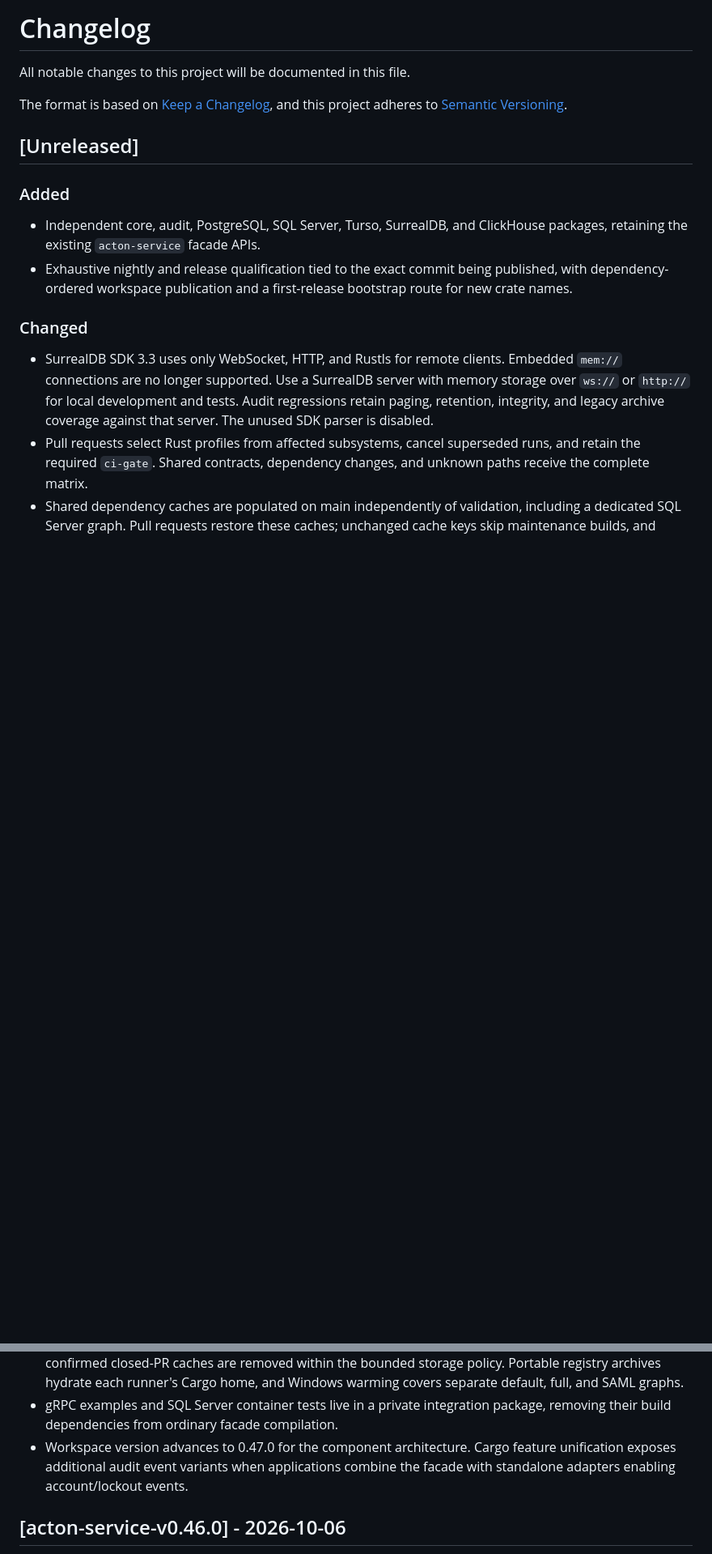
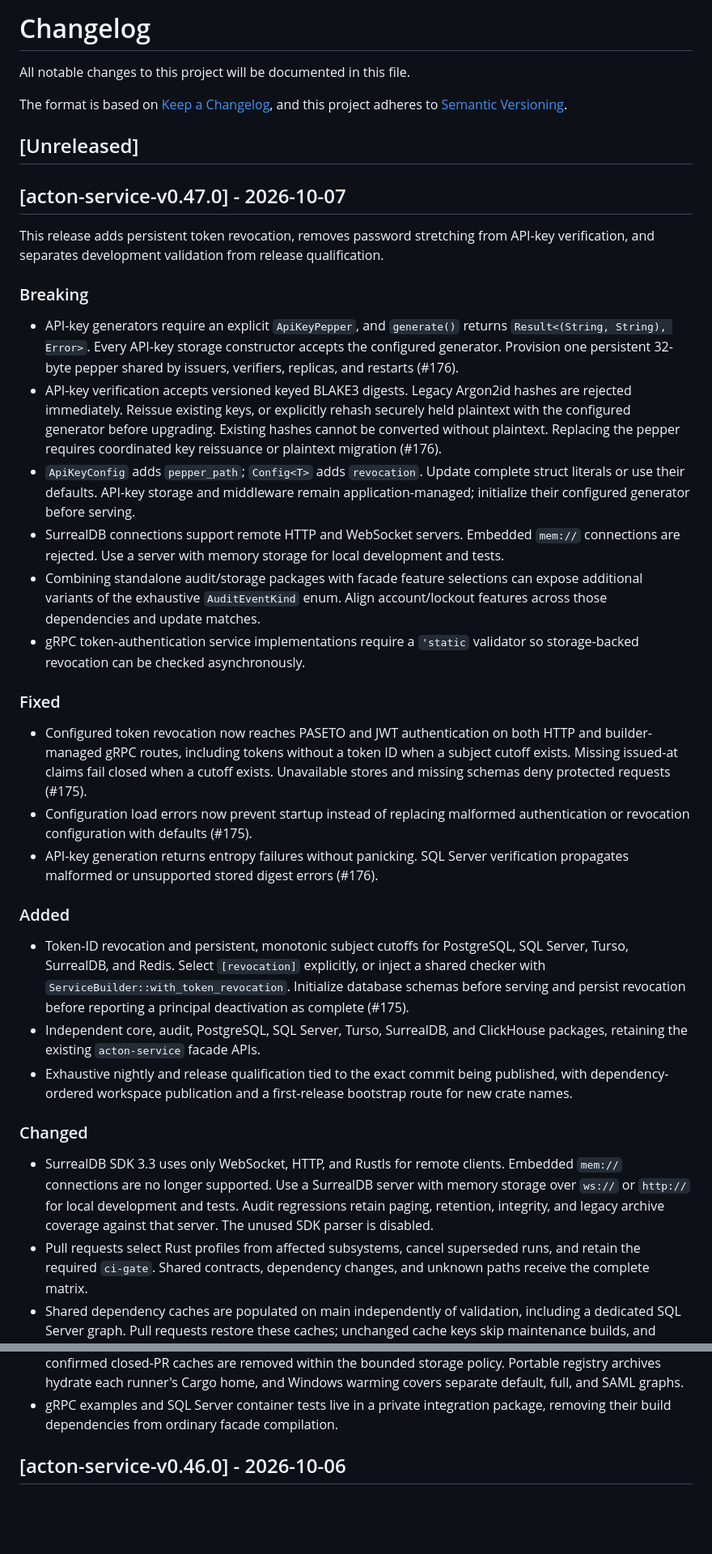
Before and after one commit to Govcraft/acton-service, a Markdown page: CHANGELOG.md, 2 parts joined by grey strips. Shown at 81% size. Rendered like a GitHub page; blank space fills up the shorter version.

Commit message:
chore(release): prepare acton-service 0.47.0

```diff
--- a/CHANGELOG.md
+++ b/CHANGELOG.md
@@ -7,8 +7,53 @@ and this project adheres to [Semantic Versioning](https://semver.org/spec/v2.0.0
 
 ## [Unreleased]
 
+## [acton-service-v0.47.0] - 2026-10-07
+
+This release adds persistent token revocation, removes password stretching from
+API-key verification, and separates development validation from release qualification.
+
+### Breaking
+
+- API-key generators require an explicit `ApiKeyPepper`, and `generate()` returns
+  `Result<(String, String), Error>`. Every API-key storage constructor accepts
+  the configured generator. Provision one persistent 32-byte pepper shared by
+  issuers, verifiers, replicas, and restarts (#176).
+- API-key verification accepts versioned keyed BLAKE3 digests. Legacy Argon2id
+  hashes are rejected immediately. Reissue existing keys, or explicitly rehash
+  securely held plaintext with the configured generator before upgrading.
+  Existing hashes cannot be converted without plaintext. Replacing the pepper
+  requires coordinated key reissuance or plaintext migration (#176).
+- `ApiKeyConfig` adds `pepper_path`; `Config<T>` adds `revocation`. Update complete
+  struct literals or use their defaults. API-key storage and middleware remain
+  application-managed; initialize their configured generator before serving.
+- SurrealDB connections support remote HTTP and WebSocket servers. Embedded
+  `mem://` connections are rejected. Use a server with memory storage for local
+  development and tests.
+- Combining standalone audit/storage packages with facade feature selections
+  can expose additional variants of the exhaustive `AuditEventKind` enum.
+  Align account/lockout features across those dependencies and update matches.
+- gRPC token-authentication service implementations require a `'static` validator
+  so storage-backed revocation can be checked asynchronously.
+
+### Fixed
+
+- Configured token revocation now reaches PASETO and JWT authentication on both
+  HTTP and builder-managed gRPC routes, including tokens without a token ID
+  when a subject cutoff exists. Missing issued-at claims fail closed when a
+  cutoff exists. Unavailable stores and missing schemas deny protected requests
+  (#175).
+- Configuration load errors now prevent startup instead of replacing malformed
+  authentication or revocation configuration with defaults (#175).
+- API-key generation returns entropy failures without panicking. SQL Server
+  verification propagates malformed or unsupported stored digest errors (#176).
+
 ### Added
 
+- Token-ID revocation and persistent, monotonic subject cutoffs for PostgreSQL,
+  SQL Server, Turso, SurrealDB, and Redis. Select `[revocation]` explicitly, or
+  inject a shared checker with `ServiceBuilder::with_token_revocation`. Initialize
+  database schemas before serving and persist revocation before reporting a
+  principal deactivation as complete (#175).
 - Independent core, audit, PostgreSQL, SQL Server, Turso, SurrealDB, and
   ClickHouse packages, retaining the existing `acton-service` facade APIs.
 - Exhaustive nightly and release qualification tied to the exact commit being
@@ -33,9 +78,6 @@ and this project adheres to [Semantic Versioning](https://semver.org/spec/v2.0.0
   full, and SAML graphs.
 - gRPC examples and SQL Server container tests live in a private integration
   package, removing their build dependencies from ordinary facade compilation.
-- Workspace version advances to 0.47.0 for the component architecture. Cargo
-  feature unification exposes additional audit event variants when applications
-  combine the facade with standalone adapters enabling account/lockout events.
 
 ## [acton-service-v0.46.0] - 2026-10-06
 
```
Also changed, not shown: docs/semver-analysis.md (+64 -44 lines).
